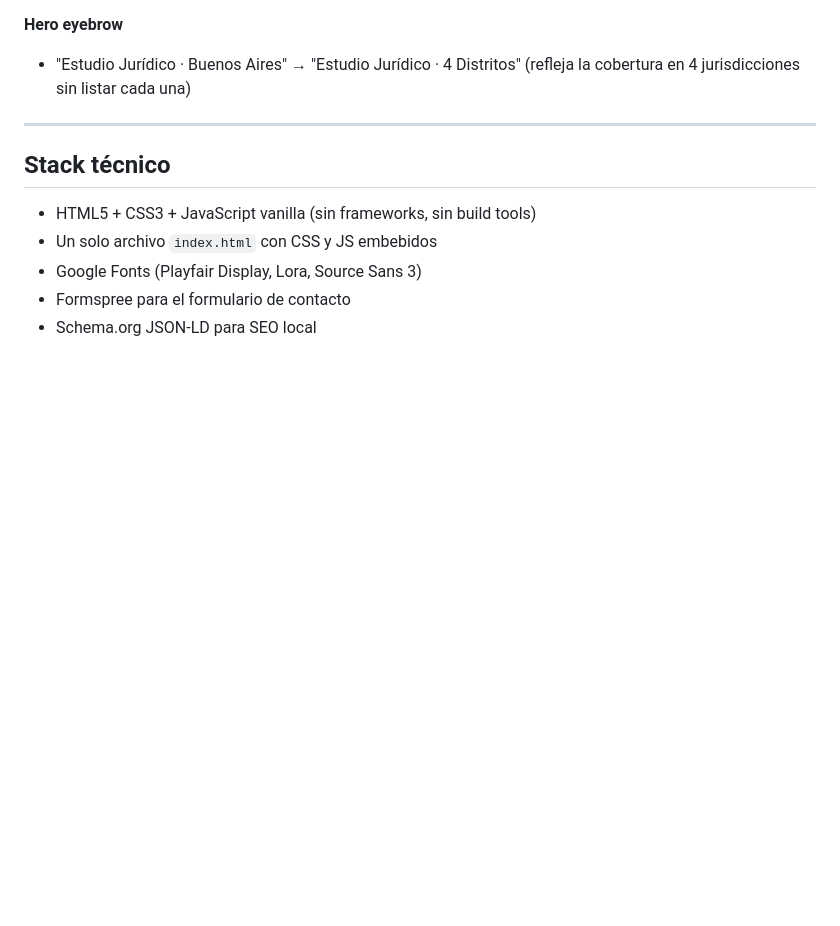
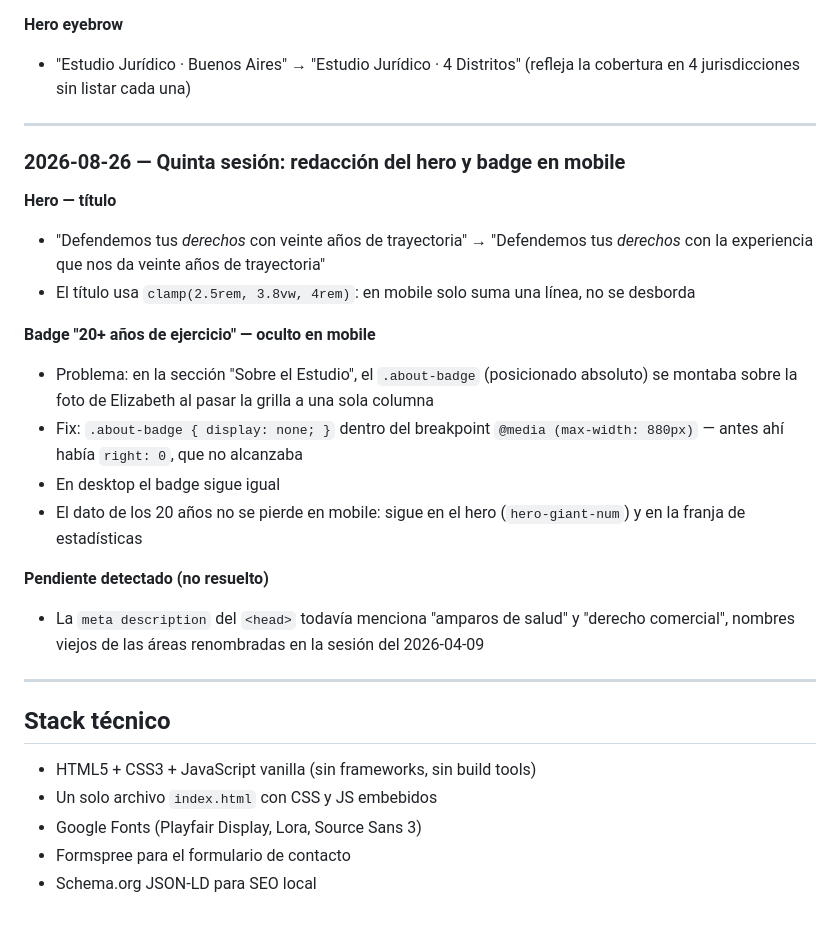
Before and after one commit to uligetcode/estudiojustina, a Markdown page: CLAUDE.md, the part around the change. GitHub-like rendering; blank space fills up the shorter version.

Commit message:
CLAUDE.md: agrega changelog de sesión 2026-08-26
Co-Authored-By: Claude Opus 5 <noreply@anthropic.com>

```diff
--- a/CLAUDE.md
+++ b/CLAUDE.md
@@ -246,6 +246,23 @@ Los archivos en `assets/logos/` siguen esta convención:
 
 ---
 
+### 2026-08-26 — Quinta sesión: redacción del hero y badge en mobile
+
+**Hero — título**
+- "Defendemos tus *derechos* con veinte años de trayectoria" → "Defendemos tus *derechos* con la experiencia que nos da veinte años de trayectoria"
+- El título usa `clamp(2.5rem, 3.8vw, 4rem)`: en mobile solo suma una línea, no se desborda
+
+**Badge "20+ años de ejercicio" — oculto en mobile**
+- Problema: en la sección "Sobre el Estudio", el `.about-badge` (posicionado absoluto) se montaba sobre la foto de Elizabeth al pasar la grilla a una sola columna
+- Fix: `.about-badge { display: none; }` dentro del breakpoint `@media (max-width: 880px)` — antes ahí había `right: 0`, que no alcanzaba
+- En desktop el badge sigue igual
+- El dato de los 20 años no se pierde en mobile: sigue en el hero (`hero-giant-num`) y en la franja de estadísticas
+
+**Pendiente detectado (no resuelto)**
+- La `meta description` del `<head>` todavía menciona "amparos de salud" y "derecho comercial", nombres viejos de las áreas renombradas en la sesión del 2026-04-09
+
+---
+
 ## Stack técnico
 
 - HTML5 + CSS3 + JavaScript vanilla (sin frameworks, sin build tools)
```
